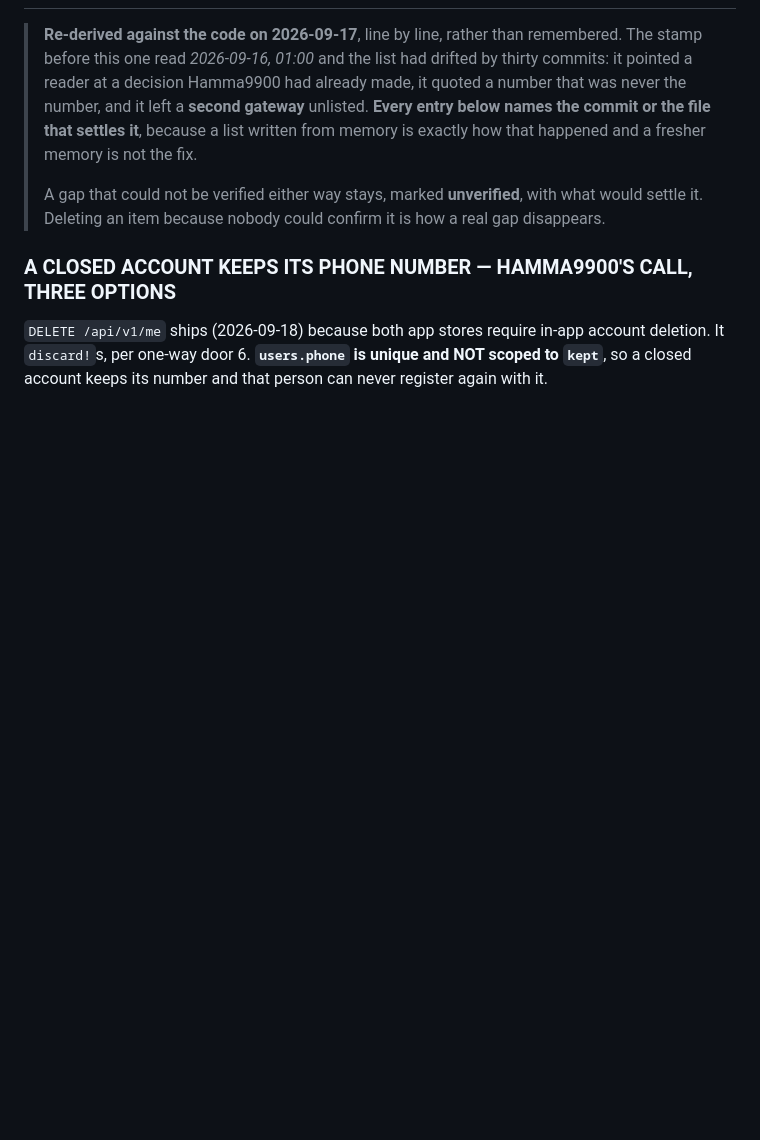
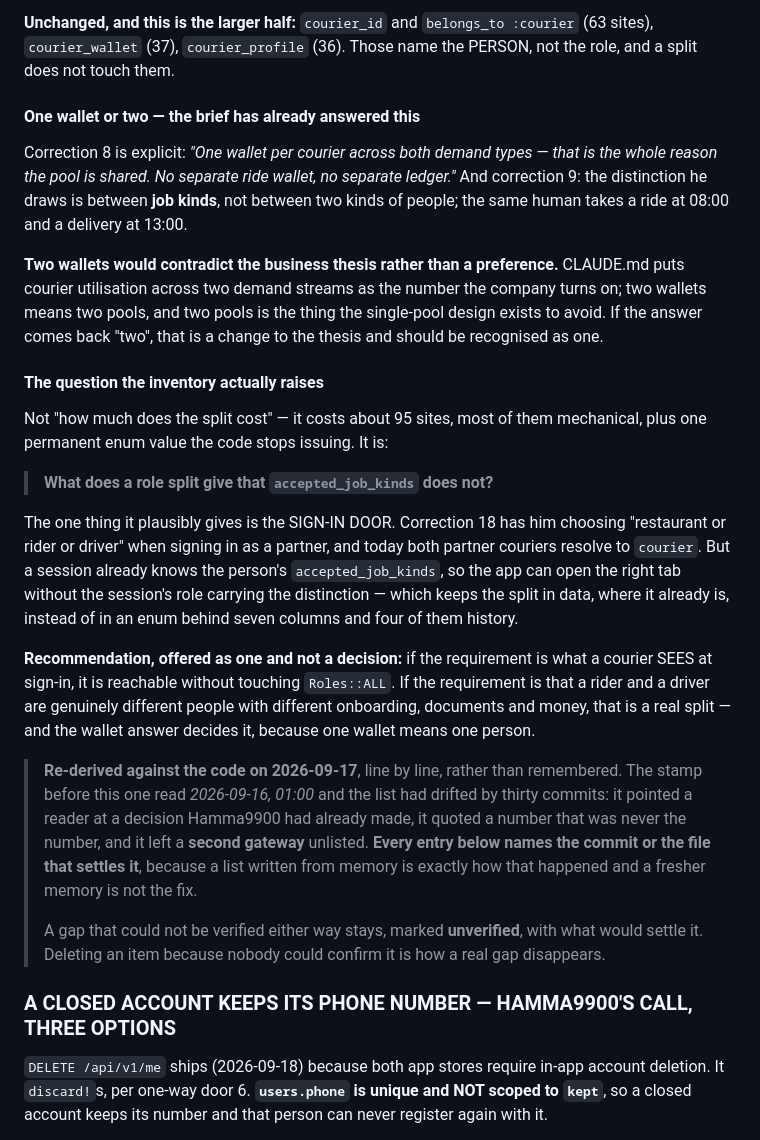
Before and after one commit to Hama99o/karwan-api, a Markdown page: docs/NOTES.md, the part around one of its changes. Rendered like a GitHub page; blank space fills up the shorter version.

```diff
--- a/docs/NOTES.md
+++ b/docs/NOTES.md
@@ -15,3 +77,42 @@ Two rules from the wider workspace that apply to this file:
+**Unchanged, and this is the larger half:** `courier_id` and `belongs_to
+:courier` (63 sites), `courier_wallet` (37), `courier_profile` (36). Those name
+the PERSON, not the role, and a split does not touch them.
+
+#### One wallet or two — the brief has already answered this
+
+Correction 8 is explicit: *"One wallet per courier across both demand types —
+that is the whole reason the pool is shared. No separate ride wallet, no
+separate ledger."* And correction 9: the distinction he draws is between **job
+kinds**, not between two kinds of people; the same human takes a ride at 08:00
+and a delivery at 13:00.
+
+**Two wallets would contradict the business thesis rather than a preference.**
+CLAUDE.md puts courier utilisation across two demand streams as the number the
+company turns on; two wallets means two pools, and two pools is the thing the
+single-pool design exists to avoid. If the answer comes back "two", that is a
+change to the thesis and should be recognised as one.
+
+#### The question the inventory actually raises
+
+Not "how much does the split cost" — it costs about 95 sites, most of them
+mechanical, plus one permanent enum value the code stops issuing. It is:
+
+> **What does a role split give that `accepted_job_kinds` does not?**
+
+The one thing it plausibly gives is the SIGN-IN DOOR. Correction 18 has him
+choosing "restaurant or rider or driver" when signing in as a partner, and today
+both partner couriers resolve to `courier`. But a session already knows the
+person's `accepted_job_kinds`, so the app can open the right tab without the
+session's role carrying the distinction — which keeps the split in data, where
+it already is, instead of in an enum behind seven columns and four of them
+history.
+
+**Recommendation, offered as one and not a decision:** if the requirement is
+what a courier SEES at sign-in, it is reachable without touching `Roles::ALL`.
+If the requirement is that a rider and a driver are genuinely different people
+with different onboarding, documents and money, that is a real split — and the
+wallet answer decides it, because one wallet means one person.
+
 
 > **Re-derived against the code on 2026-09-17**, line by line, rather than
 > remembered. The stamp before this one read *2026-09-16, 01:00* and the list
```
Also changed, not shown: other parts of docs/NOTES.md (+62 -0 lines).
